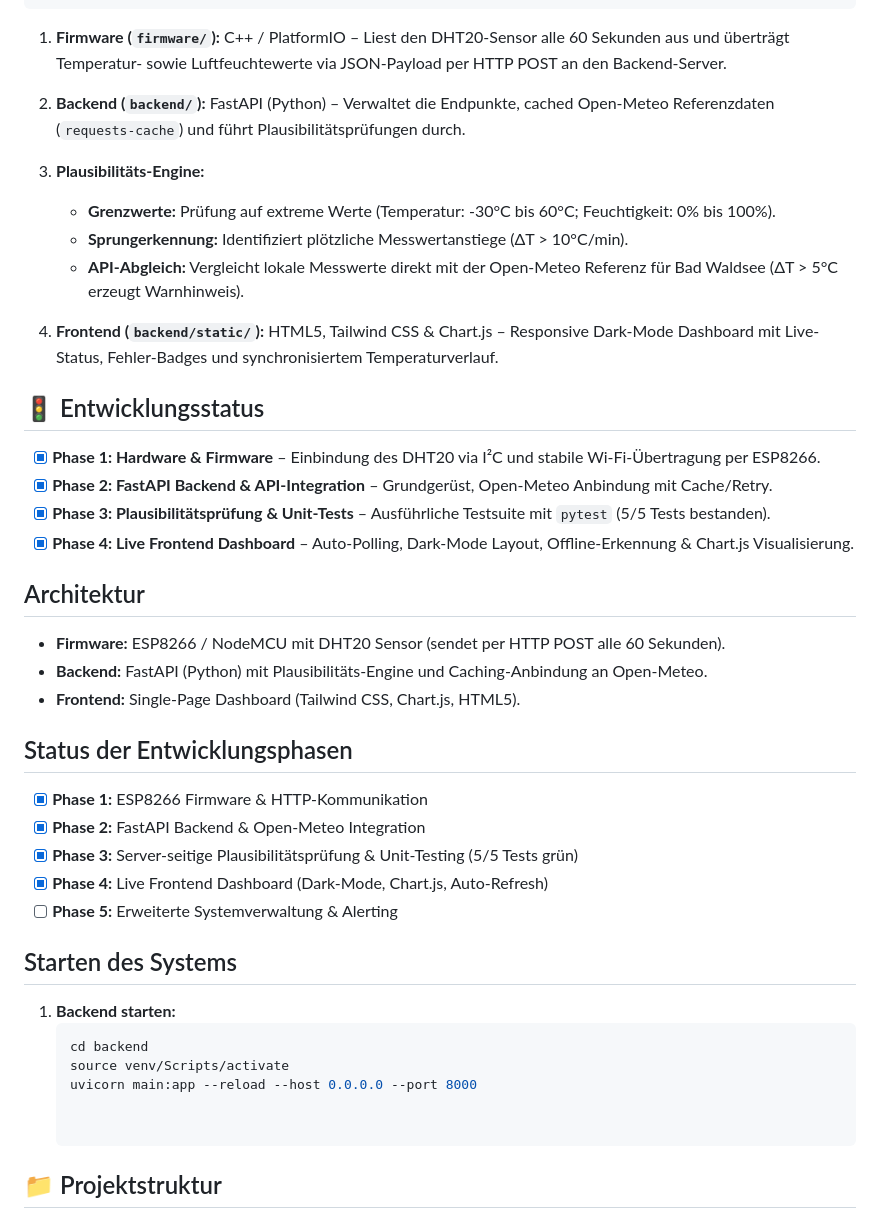
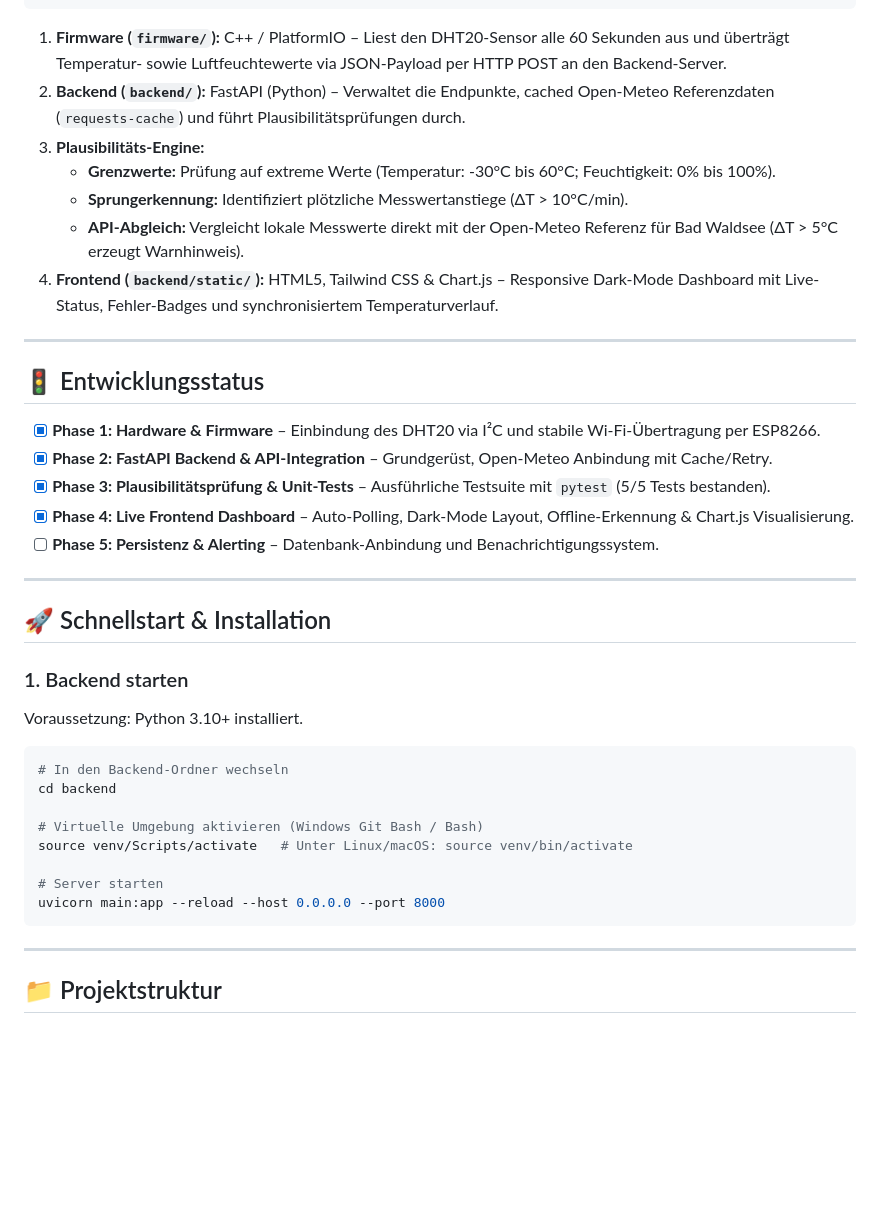
Before and after one commit to pmkindu/WeatherPulse-IoT, a Markdown page: README.md, the part around one of its changes. Rendered like a GitHub page; blank space fills up the shorter version.

Commit message:
docs: README.md customization

````diff
--- a/README.md
+++ b/README.md
@@ -40,15 +42,14 @@ Das nachfolgende Anschlussdiagramm zeigt den genauen Aufbau des IoT-Messknotens:
                                           (Tailwind & Chart.js)
 ```
 1. **Firmware (`firmware/`):** C++ / PlatformIO – Liest den DHT20-Sensor alle 60 Sekunden aus und überträgt Temperatur- sowie Luftfeuchtewerte via JSON-Payload per HTTP POST an den Backend-Server.
-
 2. **Backend (`backend/`):** FastAPI (Python) – Verwaltet die Endpunkte, cached Open-Meteo Referenzdaten (`requests-cache`) und führt Plausibilitätsprüfungen durch.
-
 3. **Plausibilitäts-Engine:**
    - **Grenzwerte:** Prüfung auf extreme Werte (Temperatur: -30°C bis 60°C; Feuchtigkeit: 0% bis 100%).
    - **Sprungerkennung:** Identifiziert plötzliche Messwertanstiege (ΔT > 10°C/min).
    - **API-Abgleich:** Vergleicht lokale Messwerte direkt mit der Open-Meteo Referenz für Bad Waldsee (ΔT > 5°C erzeugt Warnhinweis).
+4. **Frontend (`backend/static/`):** HTML5, Tailwind CSS & Chart.js – Responsive Dark-Mode Dashboard mit Live-Status, Fehler-Badges und synchronisiertem Temperaturverlauf.
 
-4. **Frontend (`backend/static/`):** HTML5, Tailwind CSS & Chart.js – Responsive Dark-Mode Dashboard mit Live-Status, Fehler-Badges und synchronisiertem Temperaturverlauf.
+---
 
 ## 🚦 Entwicklungsstatus
 
@@ -56,26 +57,26 @@ Das nachfolgende Anschlussdiagramm zeigt den genauen Aufbau des IoT-Messknotens:
 - [x] **Phase 2: FastAPI Backend & API-Integration** – Grundgerüst, Open-Meteo Anbindung mit Cache/Retry.
 - [x] **Phase 3: Plausibilitätsprüfung & Unit-Tests** – Ausführliche Testsuite mit `pytest` (5/5 Tests bestanden).
 - [x] **Phase 4: Live Frontend Dashboard** – Auto-Polling, Dark-Mode Layout, Offline-Erkennung & Chart.js Visualisierung.
+- [ ] **Phase 5: Persistenz & Alerting** – Datenbank-Anbindung und Benachrichtigungssystem.
 
-## Architektur
-- **Firmware:** ESP8266 / NodeMCU mit DHT20 Sensor (sendet per HTTP POST alle 60 Sekunden).
-- **Backend:** FastAPI (Python) mit Plausibilitäts-Engine und Caching-Anbindung an Open-Meteo.
-- **Frontend:** Single-Page Dashboard (Tailwind CSS, Chart.js, HTML5).
+---
 
-## Status der Entwicklungsphasen
-- [x] **Phase 1:** ESP8266 Firmware & HTTP-Kommunikation
-- [x] **Phase 2:** FastAPI Backend & Open-Meteo Integration
-- [x] **Phase 3:** Server-seitige Plausibilitätsprüfung & Unit-Testing (5/5 Tests grün)
-- [x] **Phase 4:** Live Frontend Dashboard (Dark-Mode, Chart.js, Auto-Refresh)
-- [ ] **Phase 5:** Erweiterte Systemverwaltung & Alerting
+## 🚀 Schnellstart & Installation
 
-## Starten des Systems
-1. **Backend starten:**
-   ```bash
-   cd backend
-   source venv/Scripts/activate
-   uvicorn main:app --reload --host 0.0.0.0 --port 8000
+### 1. Backend starten
+Voraussetzung: Python 3.10+ installiert.
 
+```bash
+# In den Backend-Ordner wechseln
+cd backend
+
+# Virtuelle Umgebung aktivieren (Windows Git Bash / Bash)
+source venv/Scripts/activate   # Unter Linux/macOS: source venv/bin/activate
+
+# Server starten
+uvicorn main:app --reload --host 0.0.0.0 --port 8000
+```
+---
 
 ## 📁 Projektstruktur
 
````
Also changed, not shown: other parts of README.md (+5 -3 lines).
